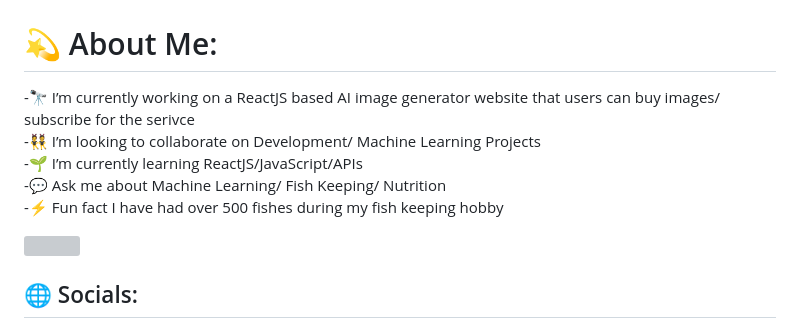
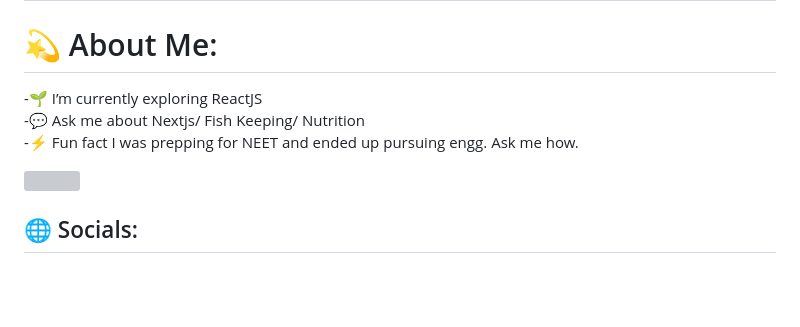
Before and after one commit to MVARUNREDDY8203/MVARUNREDDY8203, a Markdown page: README.md, the part around the change printed below. Rendered like a GitHub page; blank space fills up the shorter version; grey boxes are pictures that could not be loaded.

Commit message:
27th nov 23 update

```diff
--- a/README.md
+++ b/README.md
@@ -1,11 +1,9 @@
 ![Header](github-header-image.png)
 # <img src="https://cdn.discordapp.com/emojis/731212038470238299.gif?size=40" /> Hello!
 # 💫 About Me:
--🔭 I’m currently working on a ReactJS based AI image generator website that users can buy images/ subscribe for the serivce<br>
--👯 I’m looking to collaborate on Development/ Machine Learning Projects<br>
--🌱 I’m currently learning ReactJS/JavaScript/APIs<br>
--💬 Ask me about Machine Learning/ Fish Keeping/ Nutrition<br>
--⚡ Fun fact I have had over 500 fishes during my fish keeping hobby
+-🌱 I’m currently exploring ReactJS<br>
+-💬 Ask me about Nextjs/ Fish Keeping/ Nutrition<br>
+-⚡ Fun fact I was prepping for NEET and ended up pursuing engg. Ask me how.
 
 <img algihn="right" src="https://gifdb.com/images/thumbnail/coding-animated-laptop-flow-stream-ja04010rm5o68zfk.gif">
 
```
Also changed, not shown: other parts of README.md (+1 -4 lines).
